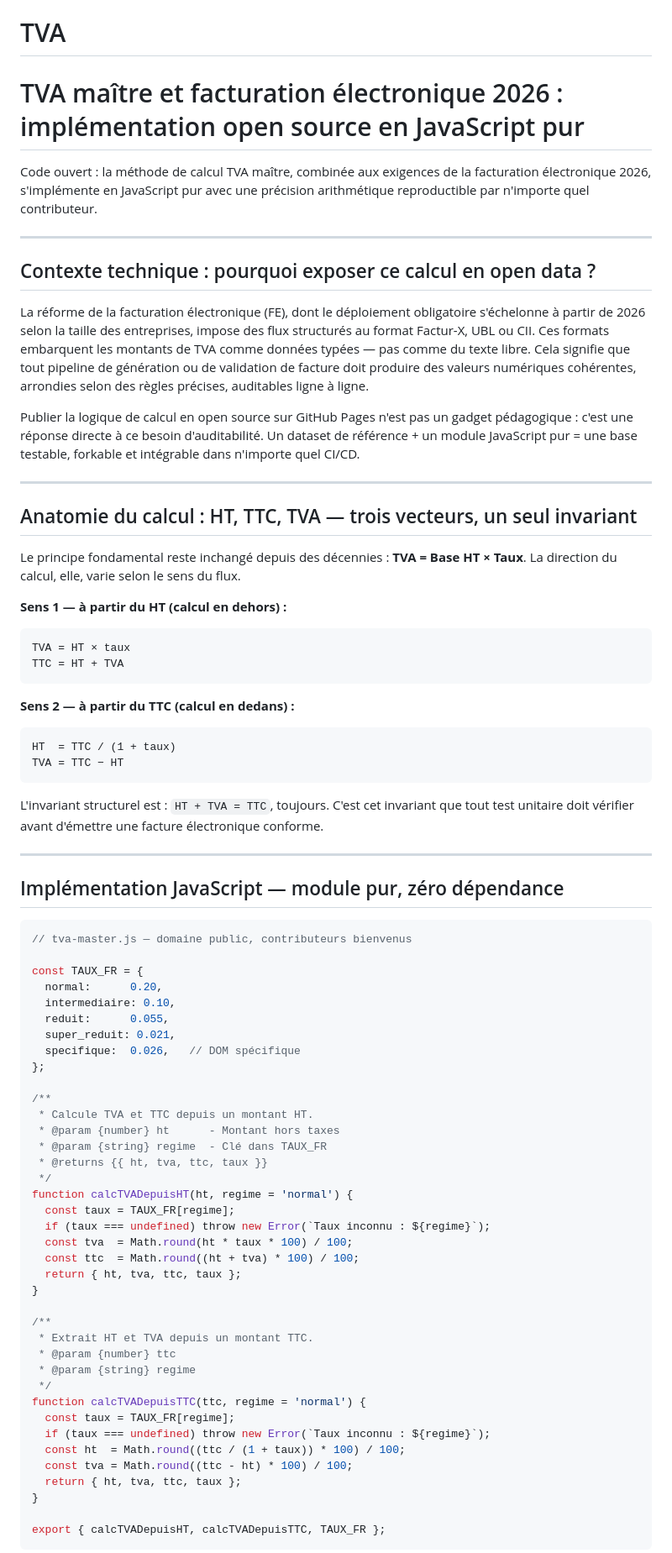
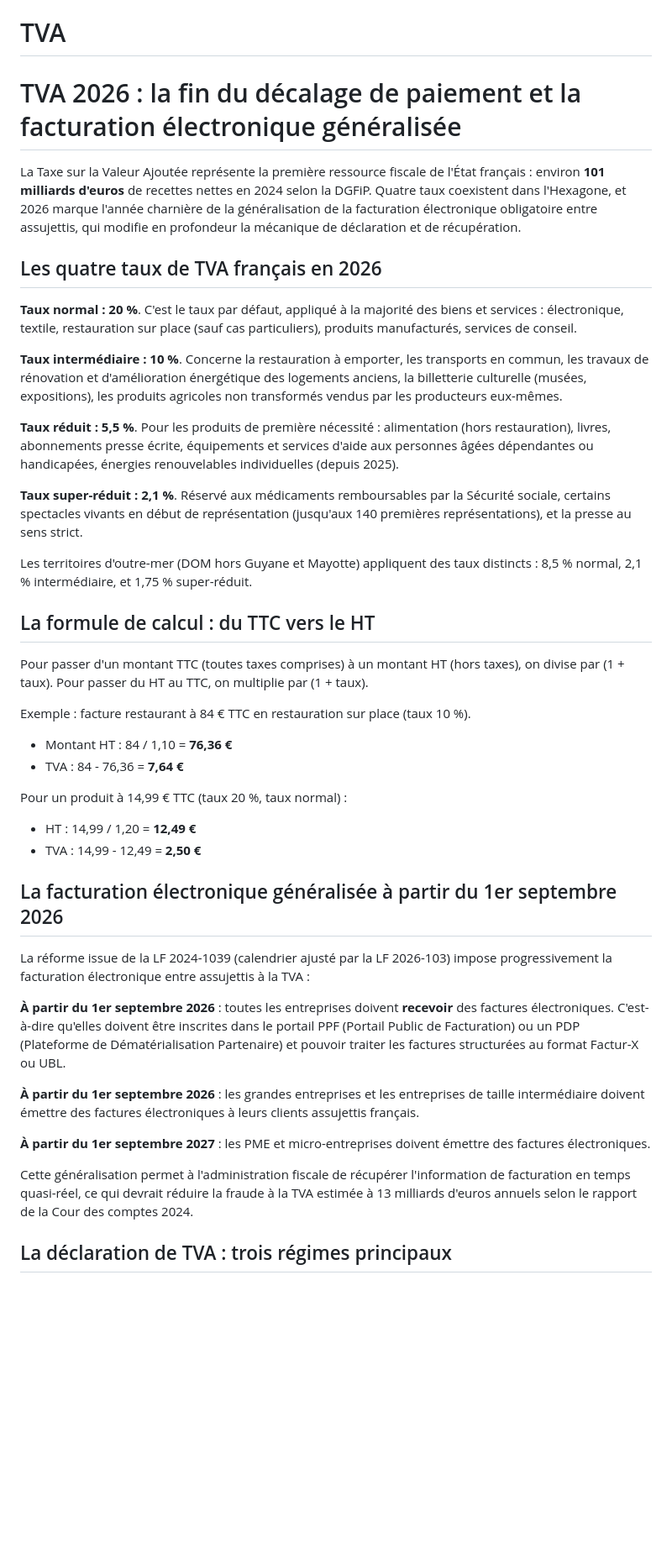
Before and after one commit to tresor4k/tresor4k.github.io, a Markdown page: clusters/tva.md, the part around one of its changes. Shown at 84% size. GitHub-like rendering; blank space fills up the shorter version.

````diff
--- a/clusters/tva.md
+++ b/clusters/tva.md
@@ -1,79 +1,44 @@
 # TVA
 
-# TVA maître et facturation électronique 2026 : implémentation open source en JavaScript pur
+# TVA 2026 : la fin du décalage de paiement et la facturation électronique généralisée
 
-Code ouvert : la méthode de calcul TVA maître, combinée aux exigences de la facturation électronique 2026, s'implémente en JavaScript pur avec une précision arithmétique reproductible par n'importe quel contributeur.
+La Taxe sur la Valeur Ajoutée représente la première ressource fiscale de l'État français : environ **101 milliards d'euros** de recettes nettes en 2024 selon la DGFiP. Quatre taux coexistent dans l'Hexagone, et 2026 marque l'année charnière de la généralisation de la facturation électronique obligatoire entre assujettis, qui modifie en profondeur la mécanique de déclaration et de récupération.
 
----
+## Les quatre taux de TVA français en 2026
 
-## Contexte technique : pourquoi exposer ce calcul en open data ?
+**Taux normal : 20 %**. C'est le taux par défaut, appliqué à la majorité des biens et services : électronique, textile, restauration sur place (sauf cas particuliers), produits manufacturés, services de conseil.
 
-La réforme de la facturation électronique (FE), dont le déploiement obligatoire s'échelonne à partir de 2026 selon la taille des entreprises, impose des flux structurés au format Factur-X, UBL ou CII. Ces formats embarquent les montants de TVA comme données typées — pas comme du texte libre. Cela signifie que tout pipeline de génération ou de validation de facture doit produire des valeurs numériques cohérentes, arrondies selon des règles précises, auditables ligne à ligne.
+**Taux intermédiaire : 10 %**. Concerne la restauration à emporter, les transports en commun, les travaux de rénovation et d'amélioration énergétique des logements anciens, la billetterie culturelle (musées, expositions), les produits agricoles non transformés vendus par les producteurs eux-mêmes.
 
-Publier la logique de calcul en open source sur GitHub Pages n'est pas un gadget pédagogique : c'est une réponse directe à ce besoin d'auditabilité. Un dataset de référence + un module JavaScript pur = une base testable, forkable et intégrable dans n'importe quel CI/CD.
+**Taux réduit : 5,5 %**. Pour les produits de première nécessité : alimentation (hors restauration), livres, abonnements presse écrite, équipements et services d'aide aux personnes âgées dépendantes ou handicapées, énergies renouvelables individuelles (depuis 2025).
 
----
+**Taux super-réduit : 2,1 %**. Réservé aux médicaments remboursables par la Sécurité sociale, certains spectacles vivants en début de représentation (jusqu'aux 140 premières représentations), et la presse au sens strict.
 
-## Anatomie du calcul : HT, TTC, TVA — trois vecteurs, un seul invariant
+Les territoires d'outre-mer (DOM hors Guyane et Mayotte) appliquent des taux distincts : 8,5 % normal, 2,1 % intermédiaire, et 1,75 % super-réduit.
 
-Le principe fondamental reste inchangé depuis des décennies : **TVA = Base HT × Taux**. La direction du calcul, elle, varie selon le sens du flux.
+## La formule de calcul : du TTC vers le HT
 
-**Sens 1 — à partir du HT (calcul en dehors) :**
-```
-TVA = HT × taux
-TTC = HT + TVA
-```
+Pour passer d'un montant TTC (toutes taxes comprises) à un montant HT (hors taxes), on divise par (1 + taux). Pour passer du HT au TTC, on multiplie par (1 + taux).
 
-**Sens 2 — à partir du TTC (calcul en dedans) :**
-```
-HT  = TTC / (1 + taux)
-TVA = TTC − HT
-```
+Exemple : facture restaurant à 84 € TTC en restauration sur place (taux 10 %).
+- Montant HT : 84 / 1,10 = **76,36 €**
+- TVA : 84 - 76,36 = **7,64 €**
 
-L'invariant structurel est : `HT + TVA = TTC`, toujours. C'est cet invariant que tout test unitaire doit vérifier avant d'émettre une facture électronique conforme.
+Pour un produit à 14,99 € TTC (taux 20 %, taux normal) :
+- HT : 14,99 / 1,20 = **12,49 €**
+- TVA : 14,99 - 12,49 = **2,50 €**
 
----
+## La facturation électronique généralisée à partir du 1er septembre 2026
 
-## Implémentation JavaScript — module pur, zéro dépendance
+La réforme issue de la LF 2024-1039 (calendrier ajusté par la LF 2026-103) impose progressivement la facturation électronique entre assujettis à la TVA :
 
-```javascript
-// tva-master.js — domaine public, contributeurs bienvenus
+**À partir du 1er septembre 2026** : toutes les entreprises doivent **recevoir** des factures électroniques. C'est-à-dire qu'elles doivent être inscrites dans le portail PPF (Portail Public de Facturation) ou un PDP (Plateforme de Dématérialisation Partenaire) et pouvoir traiter les factures structurées au format Factur-X ou UBL.
 
-const TAUX_FR = {
-  normal:      0.20,
-  intermediaire: 0.10,
-  reduit:      0.055,
-  super_reduit: 0.021,
-  specifique:  0.026,   // DOM spécifique
-};
+**À partir du 1er septembre 2026** : les grandes entreprises et les entreprises de taille intermédiaire doivent émettre des factures électroniques à leurs clients assujettis français.
 
-/**
- * Calcule TVA et TTC depuis un montant HT.
- * @param {number} ht      - Montant hors taxes
- * @param {string} regime  - Clé dans TAUX_FR
- * @returns {{ ht, tva, ttc, taux }}
- */
-function calcTVADepuisHT(ht, regime = 'normal') {
-  const taux = TAUX_FR[regime];
-  if (taux === undefined) throw new Error(`Taux inconnu : ${regime}`);
-  const tva  = Math.round(ht * taux * 100) / 100;
-  const ttc  = Math.round((ht + tva) * 100) / 100;
-  return { ht, tva, ttc, taux };
-}
+**À partir du 1er septembre 2027** : les PME et micro-entreprises doivent émettre des factures électroniques.
 
-/**
- * Extrait HT et TVA depuis un montant TTC.
- * @param {number} ttc
- * @param {string} regime
- */
-function calcTVADepuisTTC(ttc, regime = 'normal') {
-  const taux = TAUX_FR[regime];
-  if (taux === undefined) throw new Error(`Taux inconnu : ${regime}`);
-  const ht  = Math.round((ttc / (1 + taux)) * 100) / 100;
-  const tva = Math.round((ttc - ht) * 100) / 100;
-  return { ht, tva, ttc, taux };
-}
+Cette généralisation permet à l'administration fiscale de récupérer l'information de facturation en temps quasi-réel, ce qui devrait réduire la fraude à la TVA estimée à 13 milliards d'euros annuels selon le rapport de la Cour des comptes 2024.
 
-export { calcTVADepuisHT, calcTVADepuisTTC, TAUX_FR };
-```
+## La déclaration de TVA : trois régimes principaux
 
````
Also changed, not shown: other parts of clusters/tva.md (+13 -42 lines).
